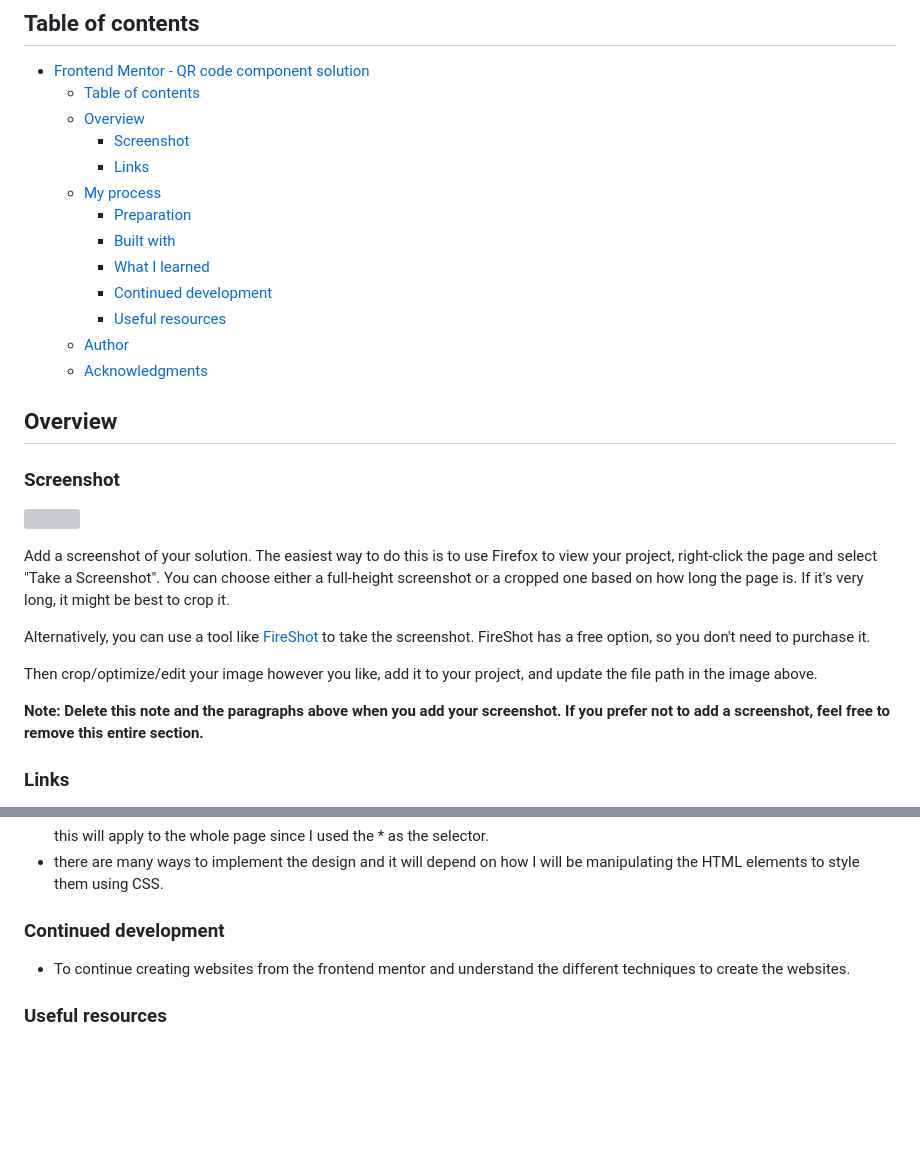
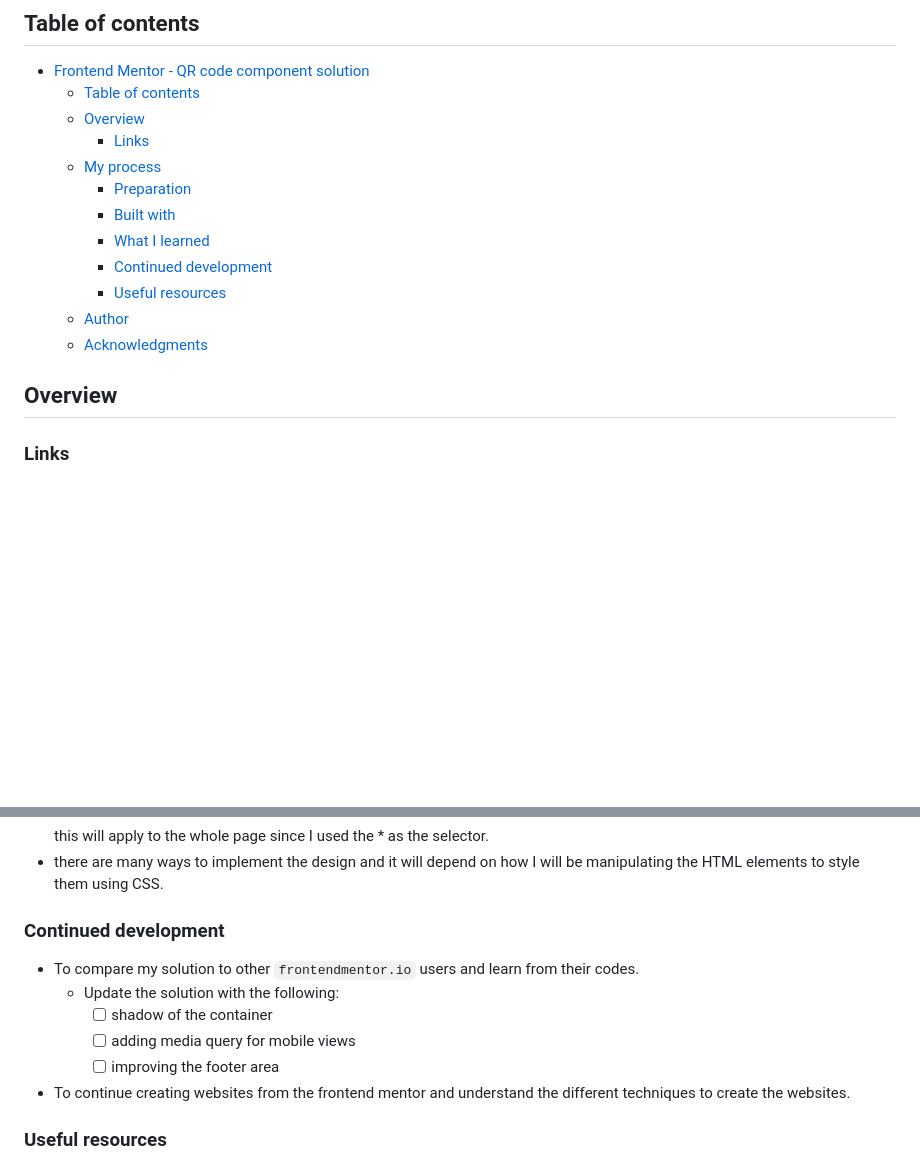
Before and after one commit to cerezoar/fem-qr_code_component, a Markdown page: README-aldrin.md, 2 parts joined by grey strips. GitHub-like rendering; blank space fills up the shorter version; grey boxes are pictures that could not be loaded.

Commit message:
update readme aldrin

```diff
--- a/README-aldrin.md
+++ b/README-aldrin.md
@@ -7,7 +7,6 @@ This is a solution to the [QR code component challenge on Frontend Mentor](https
 - [Frontend Mentor - QR code component solution](#frontend-mentor---qr-code-component-solution)
   - [Table of contents](#table-of-contents)
   - [Overview](#overview)
-    - [Screenshot](#screenshot)
     - [Links](#links)
   - [My process](#my-process)
     - [Preparation](#preparation)
@@ -21,17 +20,5 @@ This is a solution to the [QR code component challenge on Frontend Mentor](https
 
 ## Overview
 
-### Screenshot
-
-![](./screenshot.jpg)
-
-Add a screenshot of your solution. The easiest way to do this is to use Firefox to view your project, right-click the page and select "Take a Screenshot". You can choose either a full-height screenshot or a cropped one based on how long the page is. If it's very long, it might be best to crop it.
-
-Alternatively, you can use a tool like [FireShot](https://getfireshot.com/) to take the screenshot. FireShot has a free option, so you don't need to purchase it.
-
-Then crop/optimize/edit your image however you like, add it to your project, and update the file path in the image above.
-
-**Note: Delete this note and the paragraphs above when you add your screenshot. If you prefer not to add a screenshot, feel free to remove this entire section.**
-
 ### Links
 
@@ -75,6 +62,11 @@ Then crop/optimize/edit your image however you like, add it to your project, and
 
 ### Continued development
 
+- To compare my solution to other `frontendmentor.io` users and learn from their codes.
+  - Update the solution with the following:
+    - [ ] shadow of the container
+    - [ ] adding media query for mobile views
+    - [ ] improving the footer area
 - To continue creating websites from the frontend mentor and understand the different techniques to create the websites.
 
 ### Useful resources
```
Also changed, not shown: other parts of README-aldrin.md (+2 -2 lines).
